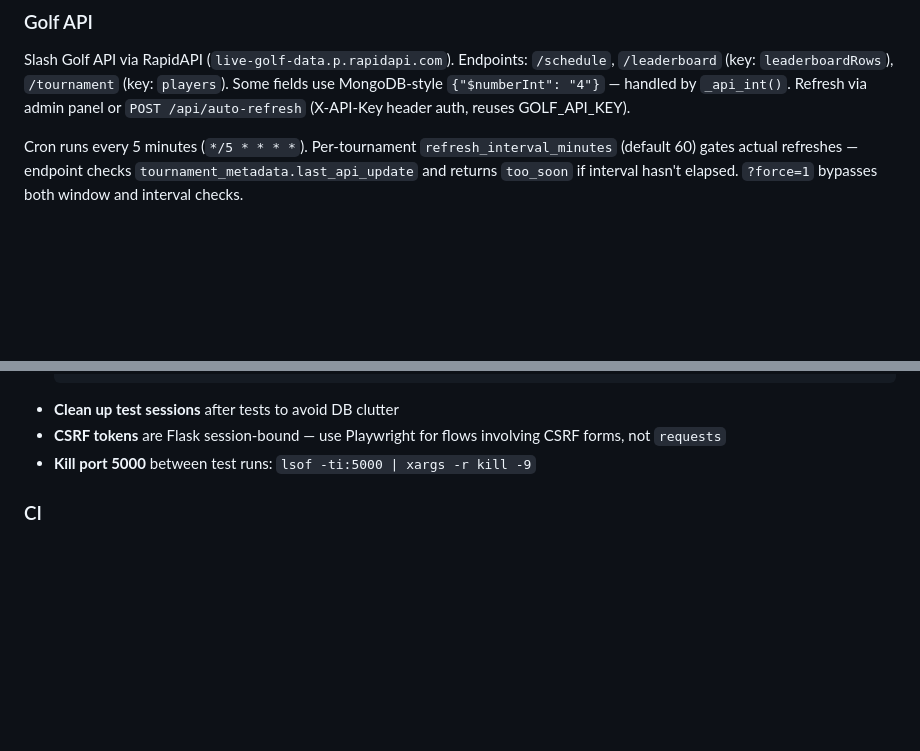
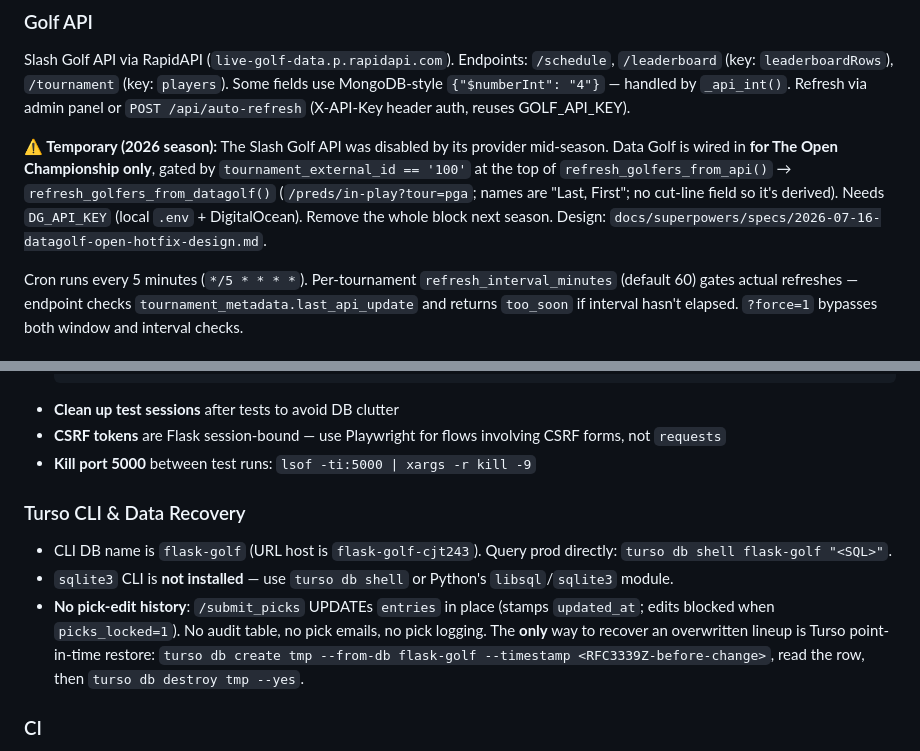
Before and after one commit to cjt243/flask-golf, a Markdown page: CLAUDE.md, 2 parts joined by grey strips. Rendered like a GitHub page; blank space fills up the shorter version.

Commit message:
docs: note Data Golf stopgap and Turso PITR recovery in CLAUDE.md
- Golf API section: temporary 2026 Data Golf branch (gate, DG_API_KEY,
  removal plan, spec pointer).
- New "Turso CLI & Data Recovery" subsection: CLI DB name, sqlite3 not
  installed, and that entries have no edit history so Turso point-in-time
  restore is the only recovery path.

Co-Authored-By: Claude Opus 4.8 (1M context) <noreply@anthropic.com>
Claude-Session: https://claude.ai/code/session_01P5AcH8d8i95hw7UPcXFN3V

```diff
--- a/CLAUDE.md
+++ b/CLAUDE.md
@@ -80,6 +80,8 @@ Turso/libSQL via `libsql` (stable package, replaced `libsql_experimental`). The
 ### Golf API
 
 Slash Golf API via RapidAPI (`live-golf-data.p.rapidapi.com`). Endpoints: `/schedule`, `/leaderboard` (key: `leaderboardRows`), `/tournament` (key: `players`). Some fields use MongoDB-style `{"$numberInt": "4"}` — handled by `_api_int()`. Refresh via admin panel or `POST /api/auto-refresh` (X-API-Key header auth, reuses GOLF_API_KEY).
+
+**⚠️ Temporary (2026 season):** The Slash Golf API was disabled by its provider mid-season. Data Golf is wired in **for The Open Championship only**, gated by `tournament_external_id == '100'` at the top of `refresh_golfers_from_api()` → `refresh_golfers_from_datagolf()` (`/preds/in-play?tour=pga`; names are "Last, First"; no cut-line field so it's derived). Needs `DG_API_KEY` (local `.env` + DigitalOcean). Remove the whole block next season. Design: `docs/superpowers/specs/2026-07-16-datagolf-open-hotfix-design.md`.
 
 Cron runs every 5 minutes (`*/5 * * * *`). Per-tournament `refresh_interval_minutes` (default 60) gates actual refreshes — endpoint checks `tournament_metadata.last_api_update` and returns `too_soon` if interval hasn't elapsed. `?force=1` bypasses both window and interval checks.
 
@@ -236,6 +238,12 @@ The app connects to **production Turso DB** even in local dev (same instance).
 - **CSRF tokens** are Flask session-bound — use Playwright for flows involving CSRF forms, not `requests`
 - **Kill port 5000** between test runs: `lsof -ti:5000 | xargs -r kill -9`
 
+### Turso CLI & Data Recovery
+
+- CLI DB name is `flask-golf` (URL host is `flask-golf-cjt243`). Query prod directly: `turso db shell flask-golf "<SQL>"`.
+- `sqlite3` CLI is **not installed** — use `turso db shell` or Python's `libsql`/`sqlite3` module.
+- **No pick-edit history**: `/submit_picks` UPDATEs `entries` in place (stamps `updated_at`; edits blocked when `picks_locked=1`). No audit table, no pick emails, no pick logging. The **only** way to recover an overwritten lineup is Turso point-in-time restore: `turso db create tmp --from-db flask-golf --timestamp <RFC3339Z-before-change>`, read the row, then `turso db destroy tmp --yes`.
+
 ### CI
 
 GitHub Actions runs pytest on push/PR to `main` (`.github/workflows/test.yml`). Auto-refresh cron runs every 5 minutes during tournament windows (`.github/workflows/auto-refresh.yml`). Required GitHub Actions secrets: `GOLF_API_KEY`, `APP_URL`.
```
